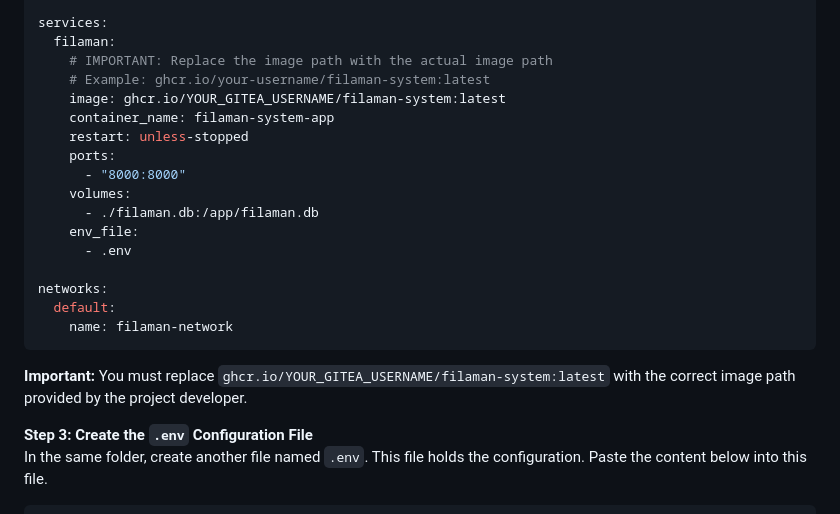
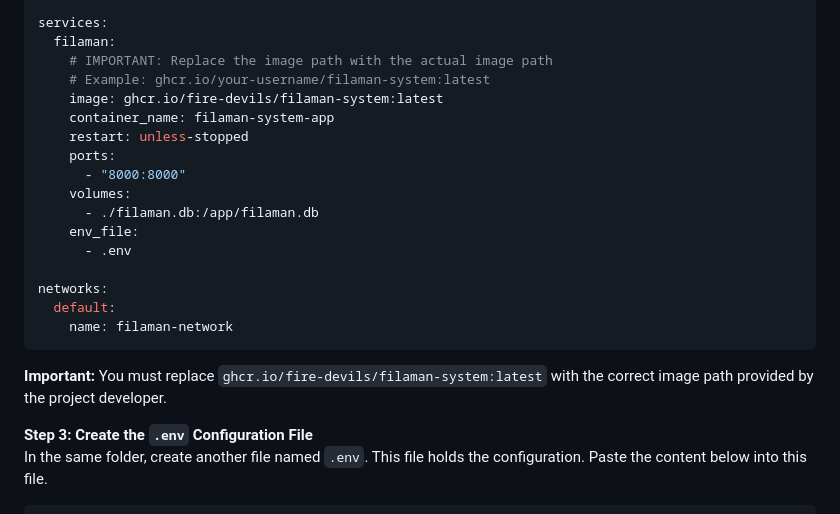
Before and after one commit to Fire-Devils/filaman-system, a Markdown page: DOCKER_DEPLOY.md, the part around the change. Rendered like a GitHub page.

Commit message:
fix: update Docker image path to use the correct repository name

````diff
--- a/DOCKER_DEPLOY.md
+++ b/DOCKER_DEPLOY.md
@@ -25,7 +25,7 @@ services:
   filaman:
     # IMPORTANT: Replace the image path with the actual image path
     # Example: ghcr.io/your-username/filaman-system:latest
-    image: ghcr.io/YOUR_GITEA_USERNAME/filaman-system:latest
+    image: ghcr.io/fire-devils/filaman-system:latest
     container_name: filaman-system-app
     restart: unless-stopped
     ports:
@@ -39,7 +39,7 @@ networks:
   default:
     name: filaman-network
 ```
-**Important:** You must replace `ghcr.io/YOUR_GITEA_USERNAME/filaman-system:latest` with the correct image path provided by the project developer.
+**Important:** You must replace `ghcr.io/fire-devils/filaman-system:latest` with the correct image path provided by the project developer.
 
 **Step 3: Create the `.env` Configuration File**
 In the same folder, create another file named `.env`. This file holds the configuration. Paste the content below into this file.
````
